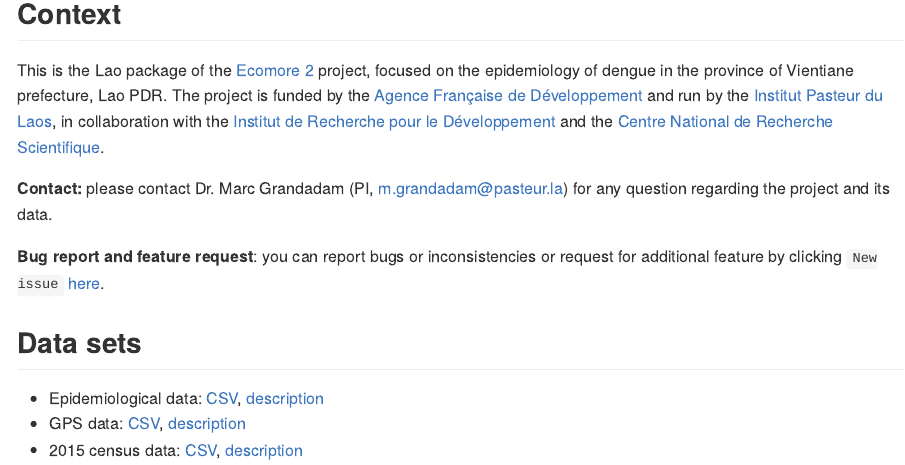
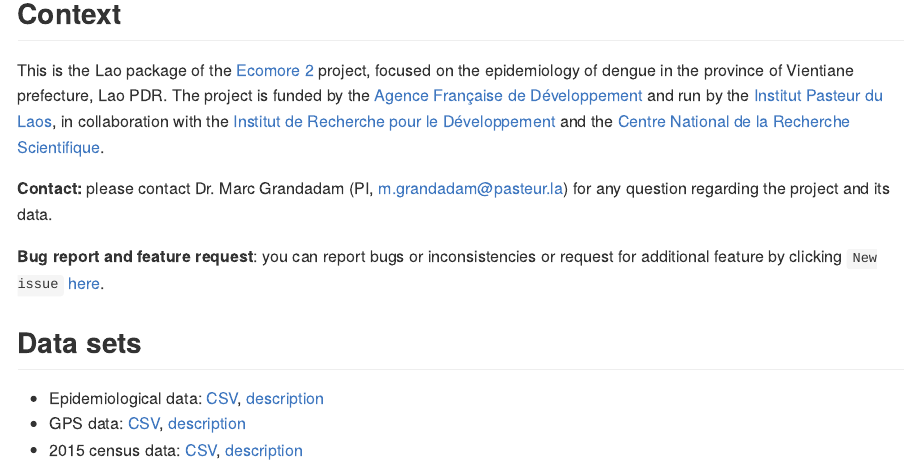
Before and after one commit to ecomore2/ecomore2.github.io, an R Markdown document (README.Rmd): the page in a window 1100 px wide, from 160 px down. The pictures show the output file README.md that the author committed with the source, drawn offline in the style of GitHub.

Commit message:
Fix README

```diff
--- a/README.Rmd
+++ b/README.Rmd
@@ -23,7 +23,7 @@
 [Agence Française de Développement](https://afd.fr) and run by the
 [Institut Pasteur du Laos](http://www.pasteur.la), in collaboration with the
 [Institut de Recherche pour le Développement](https://en.ird.fr) and the
-[Centre National de Recherche Scientifique](http://www.cnrs.fr).
+[Centre National de la Recherche Scientifique](http://www.cnrs.fr).
 
 **Contact:** please contact Dr. Marc Grandadam (PI, <m.grandadam@pasteur.la>)
 for any question regarding the project and its data.
```
Also changed, not shown: README.md.
